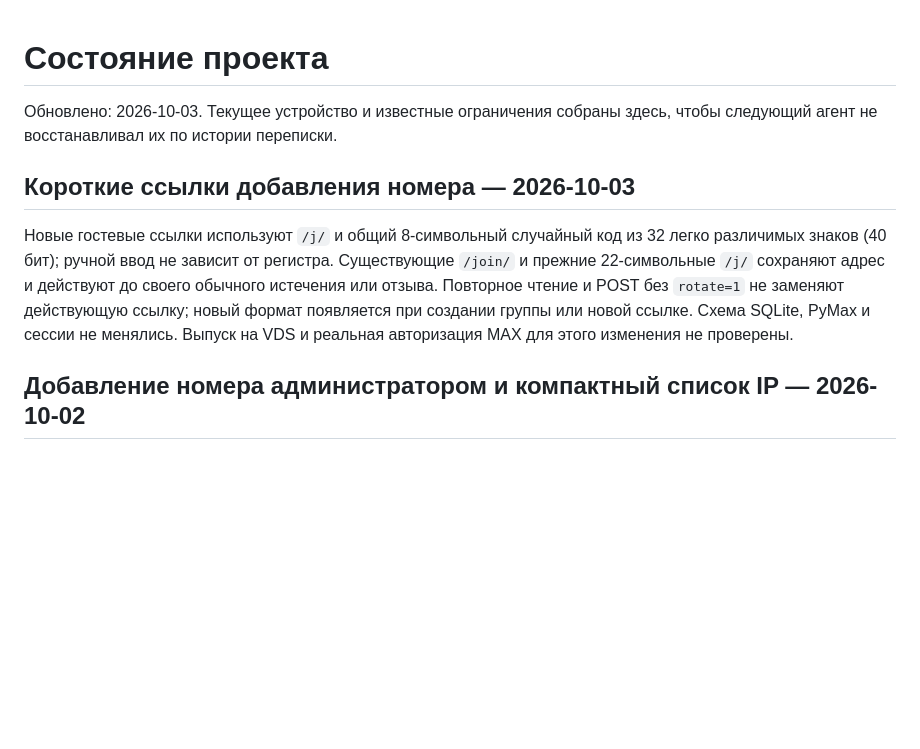
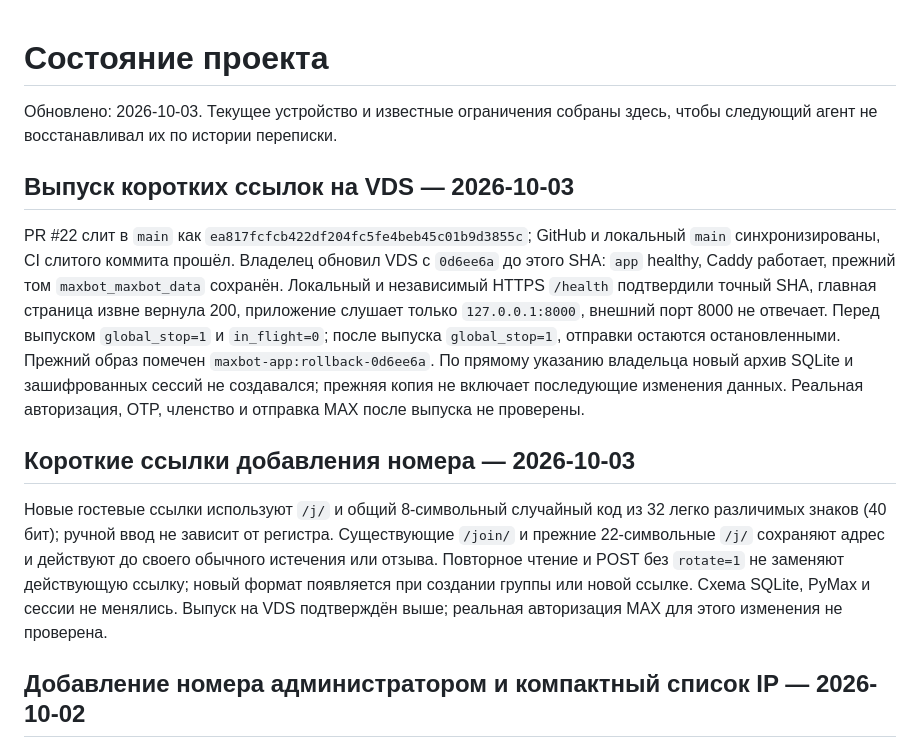
Before and after one commit to Edifier01/maxbot-v2, a Markdown page: docs/project-state.md, the part around the change. GitHub-like rendering; blank space fills up the shorter version.

Commit message:
Record verified PR 22 VDS release

```diff
--- a/docs/project-state.md
+++ b/docs/project-state.md
@@ -2,9 +2,13 @@
 
 Обновлено: 2026-10-03. Текущее устройство и известные ограничения собраны здесь, чтобы следующий агент не восстанавливал их по истории переписки.
 
+## Выпуск коротких ссылок на VDS — 2026-10-03
+
+PR #22 слит в `main` как `ea817fcfcb422df204fc5fe4beb45c01b9d3855c`; GitHub и локальный `main` синхронизированы, CI слитого коммита прошёл. Владелец обновил VDS с `0d6ee6a` до этого SHA: `app` healthy, Caddy работает, прежний том `maxbot_maxbot_data` сохранён. Локальный и независимый HTTPS `/health` подтвердили точный SHA, главная страница извне вернула 200, приложение слушает только `127.0.0.1:8000`, внешний порт 8000 не отвечает. Перед выпуском `global_stop=1` и `in_flight=0`; после выпуска `global_stop=1`, отправки остаются остановленными. Прежний образ помечен `maxbot-app:rollback-0d6ee6a`. По прямому указанию владельца новый архив SQLite и зашифрованных сессий не создавался; прежняя копия не включает последующие изменения данных. Реальная авторизация, OTP, членство и отправка MAX после выпуска не проверены.
+
 ## Короткие ссылки добавления номера — 2026-10-03
 
-Новые гостевые ссылки используют `/j/` и общий 8-символьный случайный код из 32 легко различимых знаков (40 бит); ручной ввод не зависит от регистра. Существующие `/join/` и прежние 22-символьные `/j/` сохраняют адрес и действуют до своего обычного истечения или отзыва. Повторное чтение и POST без `rotate=1` не заменяют действующую ссылку; новый формат появляется при создании группы или новой ссылке. Схема SQLite, PyMax и сессии не менялись. Выпуск на VDS и реальная авторизация MAX для этого изменения не проверены.
+Новые гостевые ссылки используют `/j/` и общий 8-символьный случайный код из 32 легко различимых знаков (40 бит); ручной ввод не зависит от регистра. Существующие `/join/` и прежние 22-символьные `/j/` сохраняют адрес и действуют до своего обычного истечения или отзыва. Повторное чтение и POST без `rotate=1` не заменяют действующую ссылку; новый формат появляется при создании группы или новой ссылке. Схема SQLite, PyMax и сессии не менялись. Выпуск на VDS подтверждён выше; реальная авторизация MAX для этого изменения не проверена.
 
 ## Добавление номера администратором и компактный список IP — 2026-10-02
 
```
Also changed, not shown: docs/change-log.md (+1 -0 lines).
